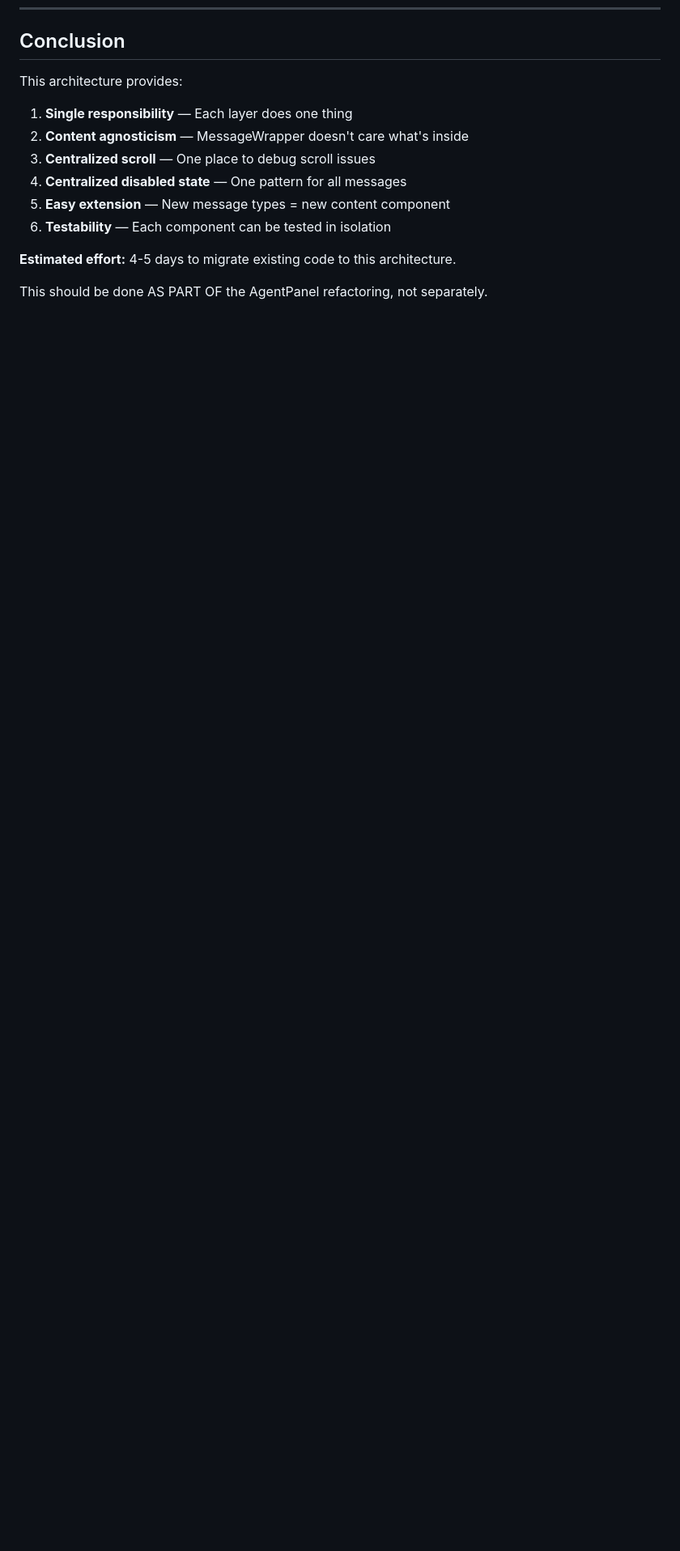
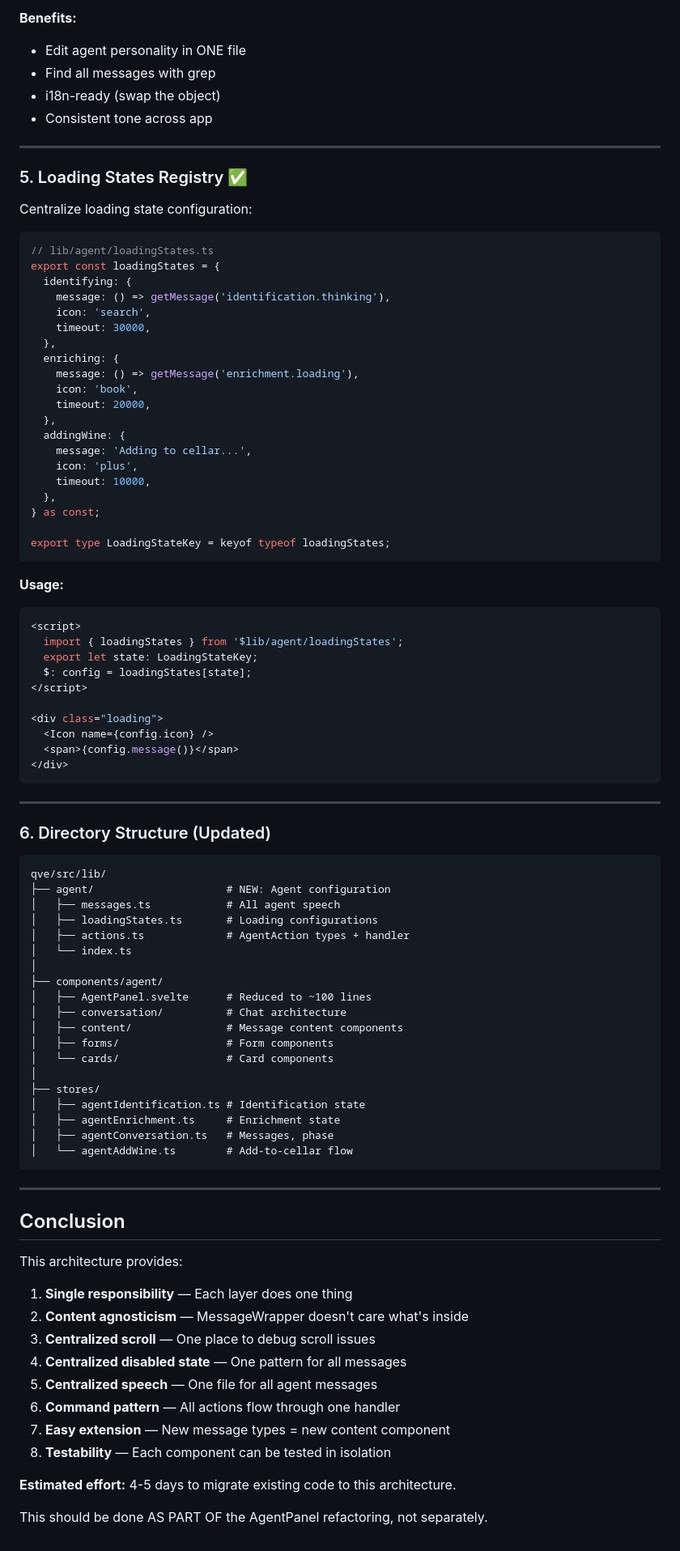
Before and after one commit to philhumber/wineApp, a Markdown page: AGENT_CHAT_ARCHITECTURE.md, the part around one of its changes. Shown at 81% size. GitHub-like rendering; blank space fills up the shorter version.

````diff
--- a/AGENT_CHAT_ARCHITECTURE.md
+++ b/AGENT_CHAT_ARCHITECTURE.md
@@ -889,3 +947,80 @@ agentConversation.addMessage({
+**Benefits:**
+- Edit agent personality in ONE file
+- Find all messages with grep
+- i18n-ready (swap the object)
+- Consistent tone across app
+
+---
+
+### 5. Loading States Registry ✅
+
+Centralize loading state configuration:
+
+```typescript
+// lib/agent/loadingStates.ts
+export const loadingStates = {
+  identifying: {
+    message: () => getMessage('identification.thinking'),
+    icon: 'search',
+    timeout: 30000,
+  },
+  enriching: {
+    message: () => getMessage('enrichment.loading'),
+    icon: 'book',
+    timeout: 20000,
+  },
+  addingWine: {
+    message: 'Adding to cellar...',
+    icon: 'plus',
+    timeout: 10000,
+  },
+} as const;
+
+export type LoadingStateKey = keyof typeof loadingStates;
+```
+
+**Usage:**
+```svelte
+<script>
+  import { loadingStates } from '$lib/agent/loadingStates';
+  export let state: LoadingStateKey;
+  $: config = loadingStates[state];
+</script>
+
+<div class="loading">
+  <Icon name={config.icon} />
+  <span>{config.message()}</span>
+</div>
+```
+
+---
+
+### 6. Directory Structure (Updated)
+
+```
+qve/src/lib/
+├── agent/                     # NEW: Agent configuration
+│   ├── messages.ts            # All agent speech
+│   ├── loadingStates.ts       # Loading configurations
+│   ├── actions.ts             # AgentAction types + handler
+│   └── index.ts
+│
+├── components/agent/
+│   ├── AgentPanel.svelte      # Reduced to ~100 lines
+│   ├── conversation/          # Chat architecture
+│   ├── content/               # Message content components
+│   ├── forms/                 # Form components
+│   └── cards/                 # Card components
+│
+├── stores/
+│   ├── agentIdentification.ts # Identification state
+│   ├── agentEnrichment.ts     # Enrichment state
+│   ├── agentConversation.ts   # Messages, phase
+│   └── agentAddWine.ts        # Add-to-cellar flow
+```
+
+---
+
 ## Conclusion
 
 This architecture provides:
@@ -894,6 +1029,8 @@ This architecture provides:
 2. **Content agnosticism** — MessageWrapper doesn't care what's inside
 3. **Centralized scroll** — One place to debug scroll issues
 4. **Centralized disabled state** — One pattern for all messages
+5. **Centralized speech** — One file for all agent messages
+6. **Command pattern** — All actions flow through one handler
 5. **Easy extension** — New message types = new content component
 6. **Testability** — Each component can be tested in isolation
 
````
Also changed, not shown: other parts of AGENT_CHAT_ARCHITECTURE.md (+58 -0 lines).
